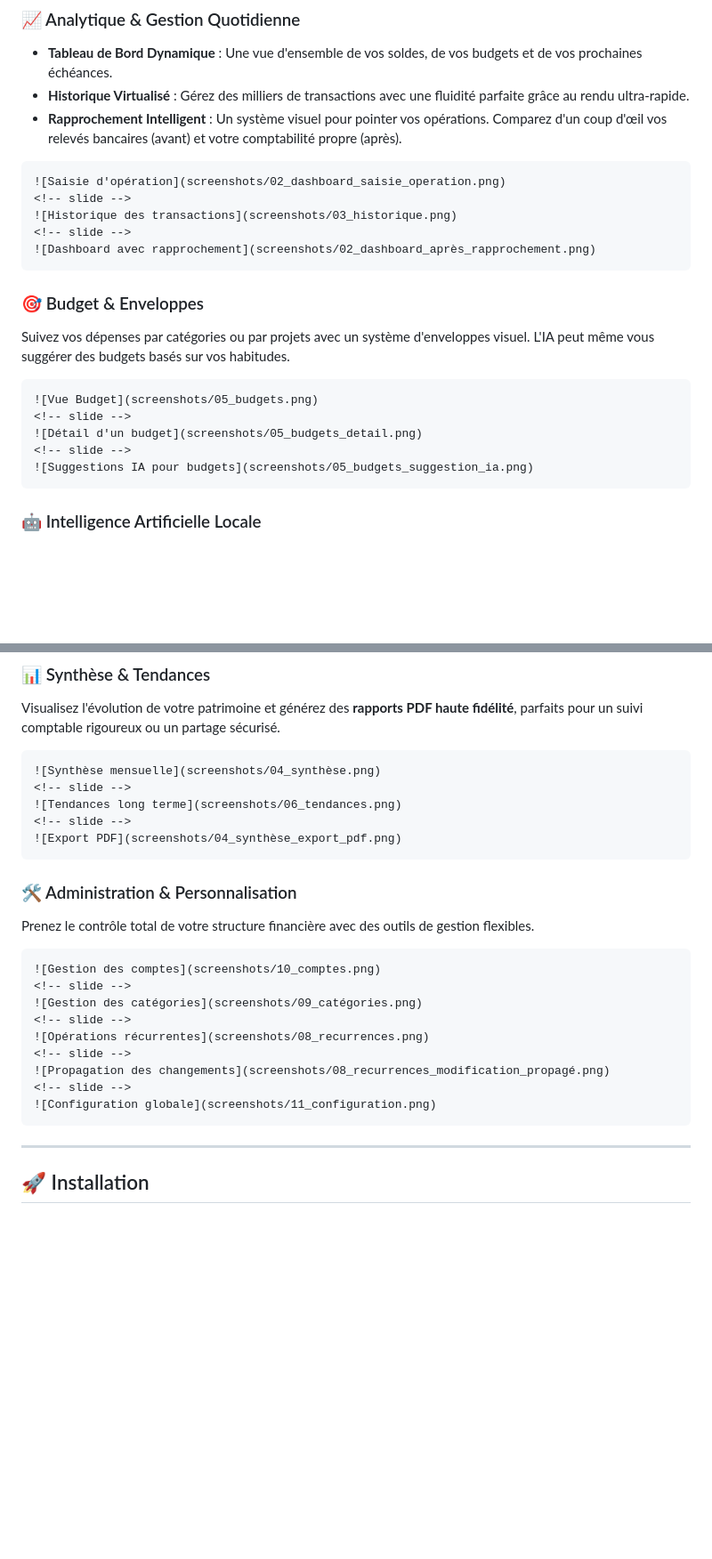
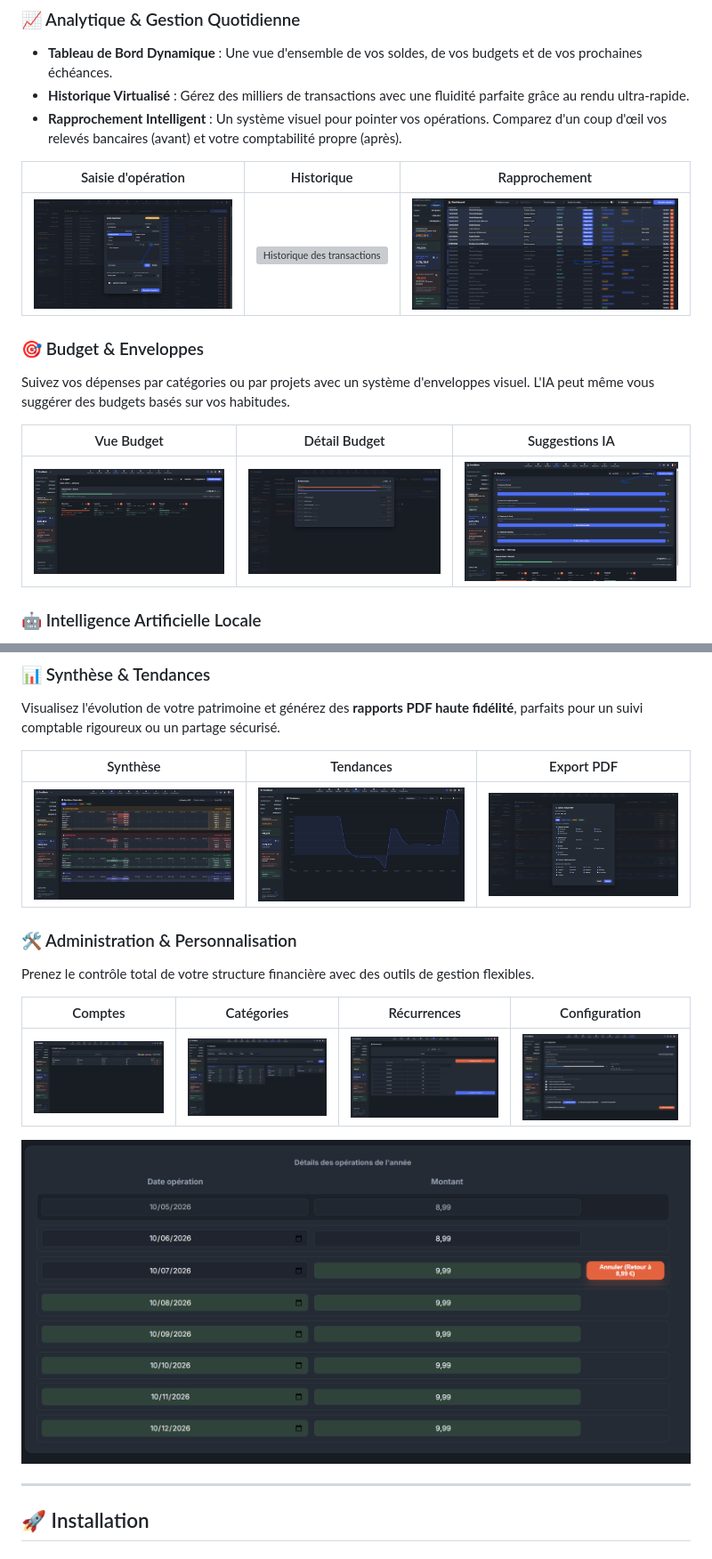
Before and after one commit to Lloir/OmniBank-Local, a Markdown page: README.md, 2 parts joined by grey strips. Shown at 89% size. Rendered like a GitHub page; blank space fills up the shorter version; grey boxes are pictures that could not be loaded.

`````diff
--- a/README.md
+++ b/README.md
@@ -43,24 +43,16 @@ Dès le premier lancement, un **Assistant d'Initialisation** vous guide pour con
 *   **Historique Virtualisé** : Gérez des milliers de transactions avec une fluidité parfaite grâce au rendu ultra-rapide.
 *   **Rapprochement Intelligent** : Un système visuel pour pointer vos opérations. Comparez d'un coup d'œil vos relevés bancaires (avant) et votre comptabilité propre (après).
 
-````carousel
-![Saisie d'opération](screenshots/02_dashboard_saisie_operation.png)
-<!-- slide -->
-![Historique des transactions](screenshots/03_historique.png)
-<!-- slide -->
-![Dashboard avec rapprochement](screenshots/02_dashboard_après_rapprochement.png)
-````
+| Saisie d'opération | Historique | Rapprochement |
+| :---: | :---: | :---: |
+| ![Saisie d'opération](screenshots/02_dashboard_saisie_operation.png) | ![Historique des transactions](screenshots/03_historique.png) | ![Dashboard avec rapprochement](screenshots/02_dashboard_après_rapprochement.png) |
 
 ### 🎯 Budget & Enveloppes
 Suivez vos dépenses par catégories ou par projets avec un système d'enveloppes visuel. L'IA peut même vous suggérer des budgets basés sur vos habitudes.
 
-````carousel
-![Vue Budget](screenshots/05_budgets.png)
-<!-- slide -->
-![Détail d'un budget](screenshots/05_budgets_detail.png)
-<!-- slide -->
-![Suggestions IA pour budgets](screenshots/05_budgets_suggestion_ia.png)
-````
+| Vue Budget | Détail Budget | Suggestions IA |
+| :---: | :---: | :---: |
+| ![Vue Budget](screenshots/05_budgets.png) | ![Détail d'un budget](screenshots/05_budgets_detail.png) | ![Suggestions IA pour budgets](screenshots/05_budgets_suggestion_ia.png) |
 
 ### 🤖 Intelligence Artificielle Locale
 Interagissez avec votre assistant financier personnel via Ollama. Grâce au RAG (Retrieval-Augmented Generation), l'IA accède à vos données pour répondre précisément. Elle peut même vous soumettre des **propositions d'actions interactives** directement dans le chat.
@@ -70,28 +62,18 @@ Interagissez avec votre assistant financier personnel via Ollama. Grâce au RAG
 ### 📊 Synthèse & Tendances
 Visualisez l'évolution de votre patrimoine et générez des **rapports PDF haute fidélité**, parfaits pour un suivi comptable rigoureux ou un partage sécurisé.
 
-````carousel
-![Synthèse mensuelle](screenshots/04_synthèse.png)
-<!-- slide -->
-![Tendances long terme](screenshots/06_tendances.png)
-<!-- slide -->
-![Export PDF](screenshots/04_synthèse_export_pdf.png)
-````
+| Synthèse | Tendances | Export PDF |
+| :---: | :---: | :---: |
+| ![Synthèse mensuelle](screenshots/04_synthèse.png) | ![Tendances long terme](screenshots/06_tendances.png) | ![Export PDF](screenshots/04_synthèse_export_pdf.png) |
 
 ### 🛠️ Administration & Personnalisation
 Prenez le contrôle total de votre structure financière avec des outils de gestion flexibles.
 
-````carousel
-![Gestion des comptes](screenshots/10_comptes.png)
-<!-- slide -->
-![Gestion des catégories](screenshots/09_catégories.png)
-<!-- slide -->
-![Opérations récurrentes](screenshots/08_recurrences.png)
-<!-- slide -->
+| Comptes | Catégories | Récurrences | Configuration |
+| :---: | :---: | :---: | :---: |
+| ![Gestion des comptes](screenshots/10_comptes.png) | ![Gestion des catégories](screenshots/09_catégories.png) | ![Opérations récurrentes](screenshots/08_recurrences.png) | ![Configuration globale](screenshots/11_configuration.png) |
+
 ![Propagation des changements](screenshots/08_recurrences_modification_propagé.png)
-<!-- slide -->
-![Configuration globale](screenshots/11_configuration.png)
-````
 
 ---
 
`````
Also changed, not shown: other parts of README.md (+13 -31 lines).
